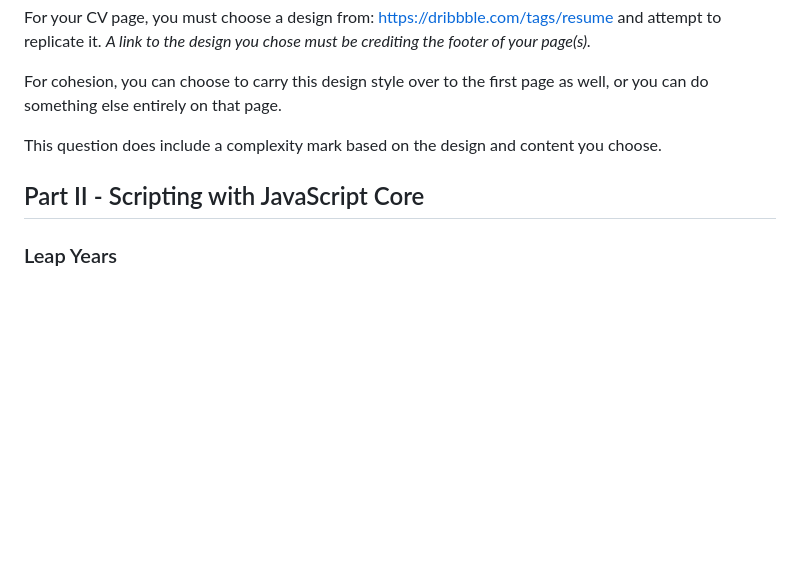
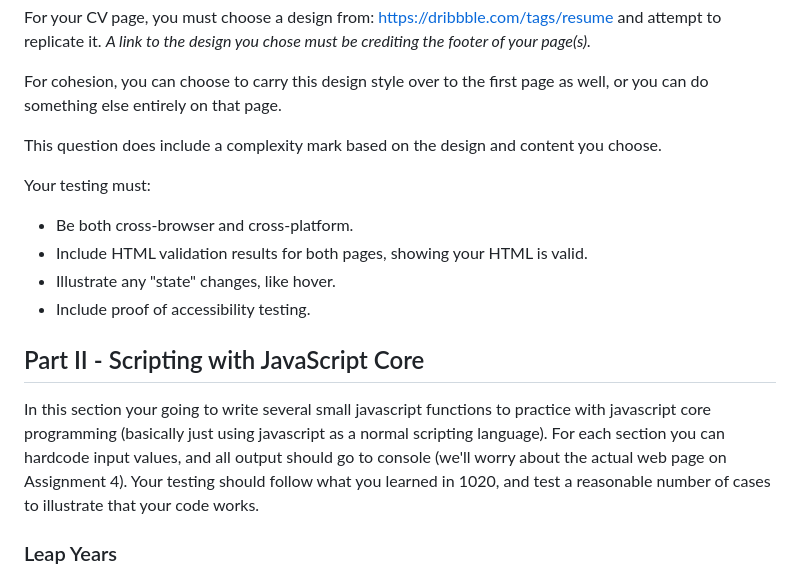
Before and after one commit to The-Sw33t3r-Man/Lord, a Markdown page: README.md, the part around one of its changes. GitHub-like rendering; blank space fills up the shorter version.

Commit message:
Update Instructions

```diff
--- a/README.md
+++ b/README.md
@@ -38,7 +38,16 @@ For cohesion, you can choose to carry this design style over to the first page a
 
 This question does include a complexity mark based on the design and content you choose.
 
+Your testing must:
+
+- Be both cross-browser and cross-platform.
+- Include HTML validation results for both pages, showing your HTML is valid.
+- Illustrate any "state" changes, like hover.
+- Include proof of accessibility testing.
+
 ## Part II - Scripting with JavaScript Core
+
+In this section your going to write several small javascript functions to practice with javascript core programming (basically just using javascript as a normal scripting language). For each section you can hardcode input values, and all output should go to console (we'll worry about the actual web page on Assignment 4). Your testing should follow what you learned in 1020, and test a reasonable number of cases to illustrate that your code works.
 
 ### Leap Years
 
```
Also changed, not shown: other parts of README.md (+4 -4 lines).
